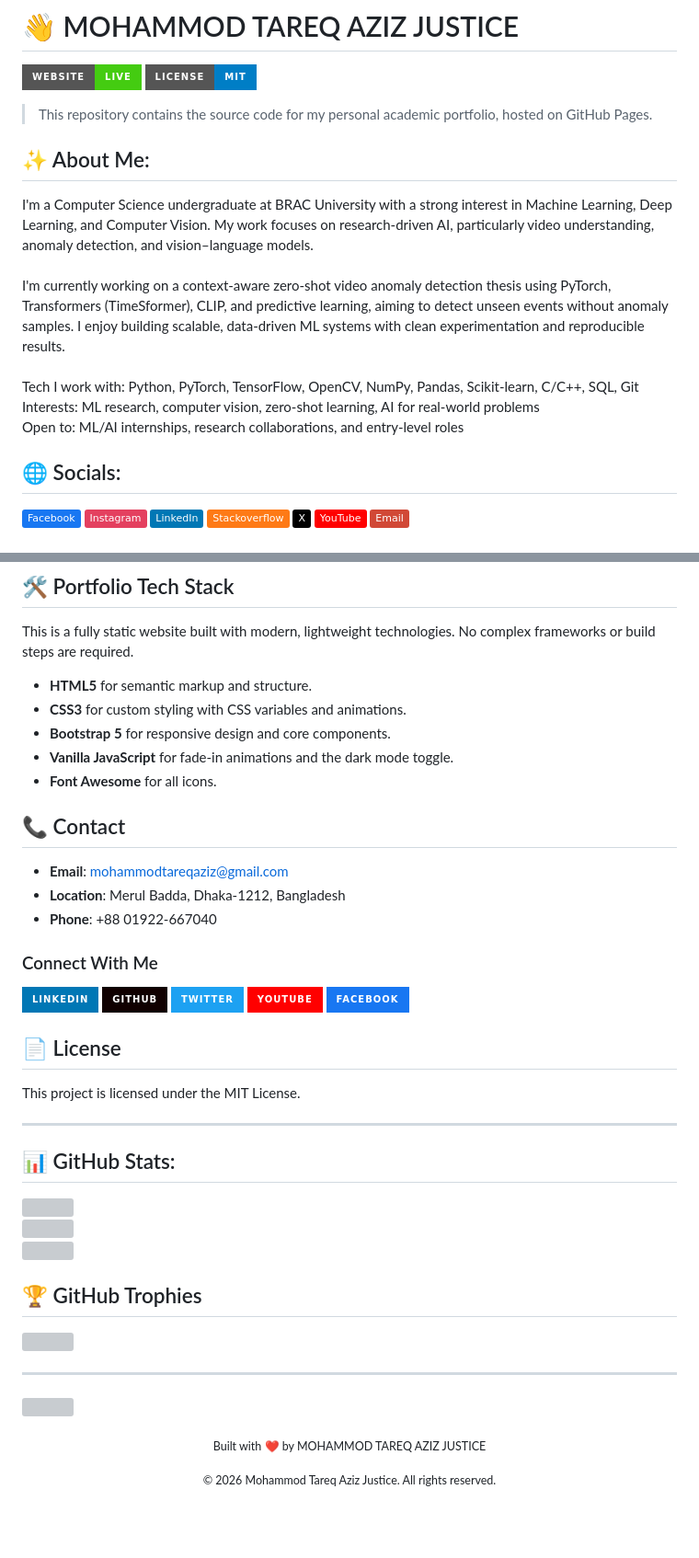
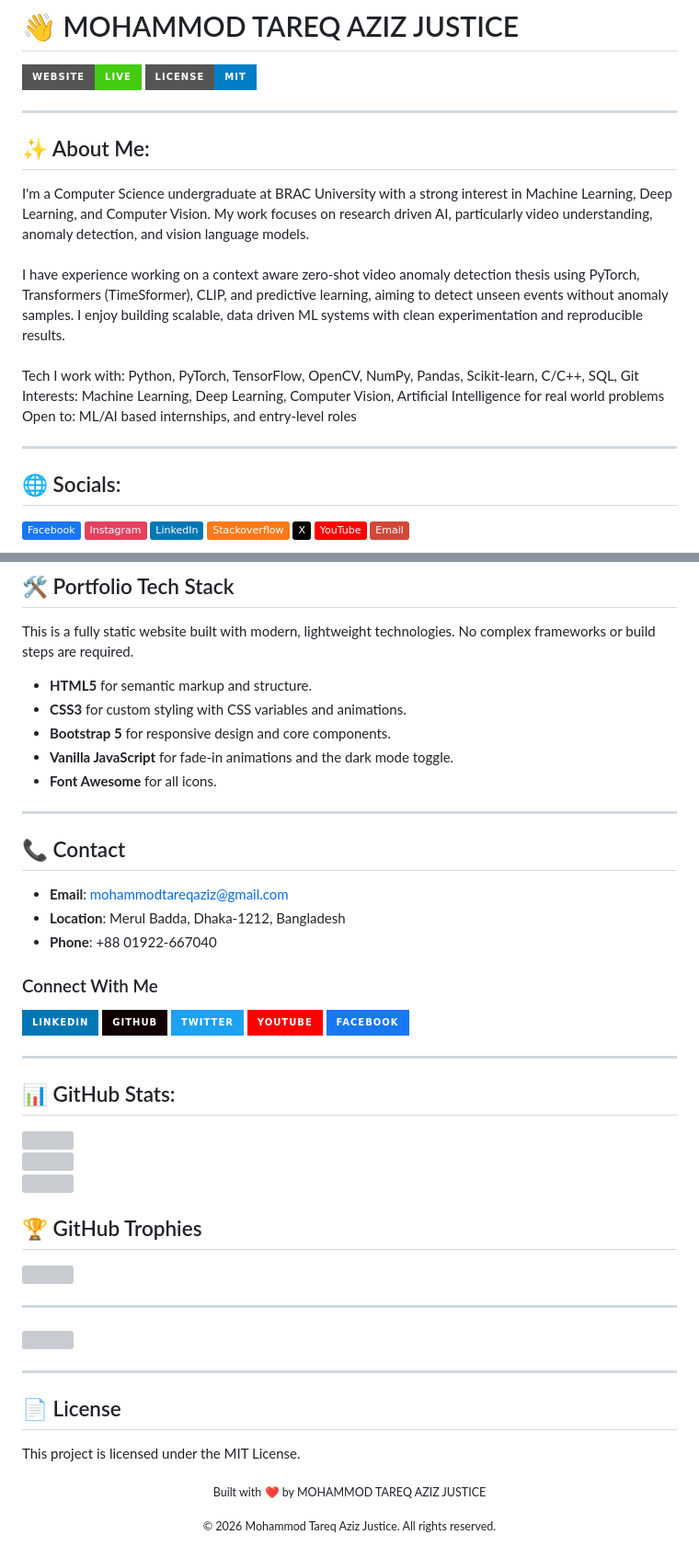
Before and after one commit to tareqaziz825/tareqaziz825.github.io, a Markdown page: README.md, 2 parts joined by grey strips. Shown at 92% size. GitHub-like rendering; badges without logos; blank space fills up the shorter version; grey boxes are pictures that could not be loaded.

Commit message:
Revise README with updated info and contact details
Updated personal information, removed GitHub stats, and added contact details.

```diff
--- a/README.md
+++ b/README.md
@@ -3,10 +3,12 @@
 [![Website is Live](https://img.shields.io/badge/Website-Live-brightgreen?style=for-the-badge&logo=githubpages)](https://tareqaziz825.github.io/)
 [![License](https://img.shields.io/badge/License-MIT-blue.svg?style=for-the-badge)](https://opensource.org/licenses/MIT)
 
-> This repository contains the source code for my personal academic portfolio, hosted on GitHub Pages.
+---
 
 ## ✨ About Me:
-I'm a Computer Science undergraduate at BRAC University with a strong interest in Machine Learning, Deep Learning, and Computer Vision. My work focuses on research-driven AI, particularly video understanding, anomaly detection, and vision–language models.<br><br>I'm currently working on a context-aware zero-shot video anomaly detection thesis using PyTorch, Transformers (TimeSformer), CLIP, and predictive learning, aiming to detect unseen events without anomaly samples. I enjoy building scalable, data-driven ML systems with clean experimentation and reproducible results.<br><br>Tech I work with: Python, PyTorch, TensorFlow, OpenCV, NumPy, Pandas, Scikit-learn, C/C++, SQL, Git<br>Interests: ML research, computer vision, zero-shot learning, AI for real-world problems<br>Open to: ML/AI internships, research collaborations, and entry-level roles
+I'm a Computer Science undergraduate at BRAC University with a strong interest in Machine Learning, Deep Learning, and Computer Vision. My work focuses on research driven AI, particularly video understanding, anomaly detection, and vision language models.<br><br>I have experience working on a context aware zero-shot video anomaly detection thesis using PyTorch, Transformers (TimeSformer), CLIP, and predictive learning, aiming to detect unseen events without anomaly samples. I enjoy building scalable, data driven ML systems with clean experimentation and reproducible results.<br><br>Tech I work with: Python, PyTorch, TensorFlow, OpenCV, NumPy, Pandas, Scikit-learn, C/C++, SQL, Git<br>Interests: Machine Learning, Deep Learning, Computer Vision, Artificial Intelligence for real world problems<br>Open to: ML/AI based internships, and entry-level roles
+
+---
 
 ## 🌐 Socials:
 [![Facebook](https://img.shields.io/badge/Facebook-%231877F2.svg?logo=Facebook&logoColor=white)](https://facebook.com/tareqaziz825) [![Instagram](https://img.shields.io/badge/Instagram-%23E4405F.svg?logo=Instagram&logoColor=white)](https://instagram.com/tareqaziz825) [![LinkedIn](https://img.shields.io/badge/LinkedIn-%230077B5.svg?logo=linkedin&logoColor=white)](https://linkedin.com/in/tareqaziz825) [![Stack Overflow](https://img.shields.io/badge/-Stackoverflow-FE7A16?logo=stack-overflow&logoColor=white)](https://stackoverflow.com/users/23209657) [![Twitter](https://img.shields.io/badge/X-black.svg?logo=X&logoColor=white)](https://x.com/tareqaziz825) [![YouTube](https://img.shields.io/badge/YouTube-%23FF0000.svg?logo=YouTube&logoColor=white)](https://youtube.com/@TareqAziz825) [![Email](https://img.shields.io/badge/Email-D14836?logo=gmail&logoColor=white)](mailto:mohammodtareqaziz@gmail.com)
@@ -40,6 +34,8 @@ This is a fully static website built with modern, lightweight technologies. No c
 - **Vanilla JavaScript** for fade-in animations and the dark mode toggle.
 - **Font Awesome** for all icons.
 
+---
+
 ## 📞 Contact
 
 - **Email**: [mohammodtareqaziz@gmail.com](mailto:mohammodtareqaziz@gmail.com)
@@ -54,12 +50,7 @@ This is a fully static website built with modern, lightweight technologies. No c
 [![YouTube](https://img.shields.io/badge/YouTube-FF0000?style=for-the-badge&logo=youtube&logoColor=white)](https://www.youtube.com/@TareqAziz825)
 [![Facebook](https://img.shields.io/badge/Facebook-1877F2?style=for-the-badge&logo=facebook&logoColor=white)](https://www.facebook.com/tareqaziz825/)
 
-## 📄 License
-
-This project is licensed under the MIT License.
-
 ---
-
 
 ## 📊 GitHub Stats:
 ![](https://github-readme-stats.vercel.app/api?username=tareqaziz825&theme=dark&hide_border=false&include_all_commits=false&count_private=false)<br/>
@@ -73,6 +64,11 @@ This project is licensed under the MIT License.
 
 [![](https://visitcount.itsvg.in/api?id=tareqaziz825&icon=0&color=0)](https://visitcount.itsvg.in)
 
+---
+## 📄 License
+
+This project is licensed under the MIT License.
+
 <p align="center">
   <sub>Built with ❤️ by MOHAMMOD TAREQ AZIZ JUSTICE</sub>
 </p>
```
Also changed, not shown: other parts of README.md (+0 -8 lines).
